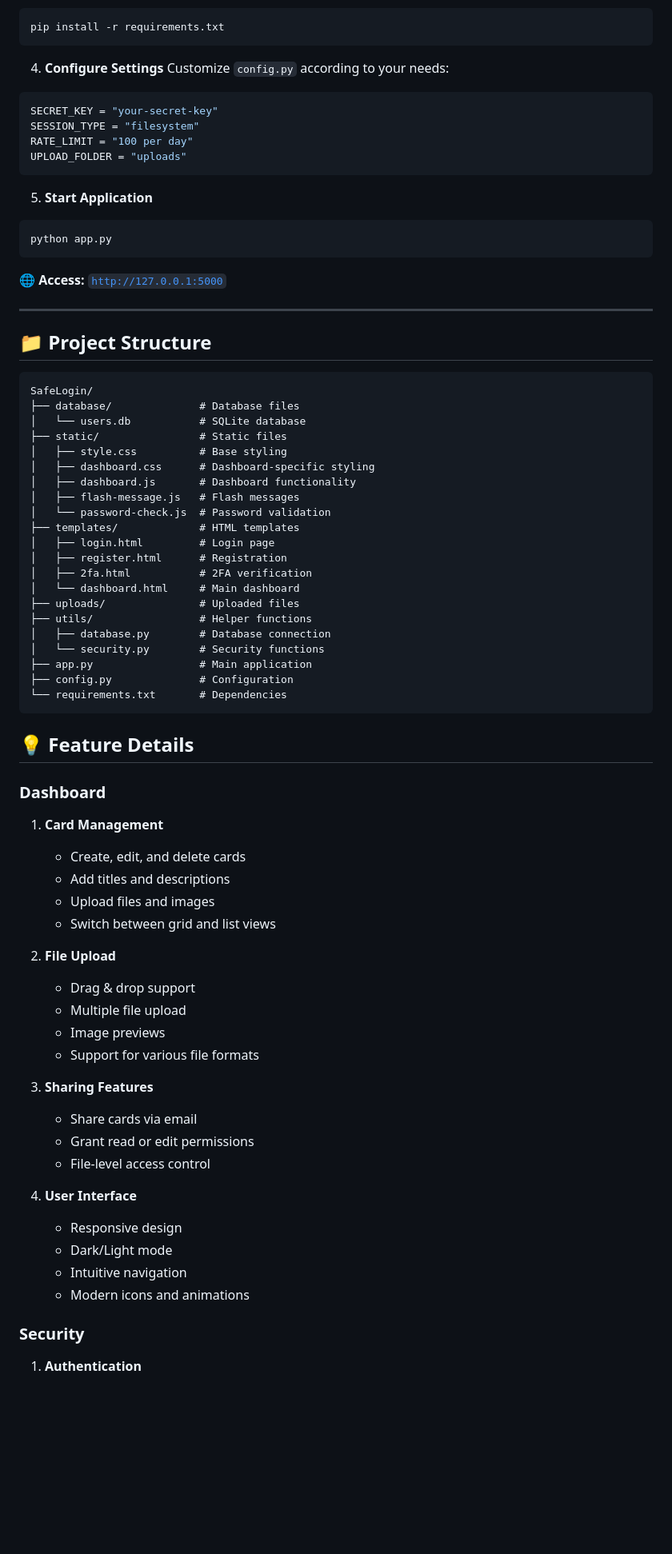
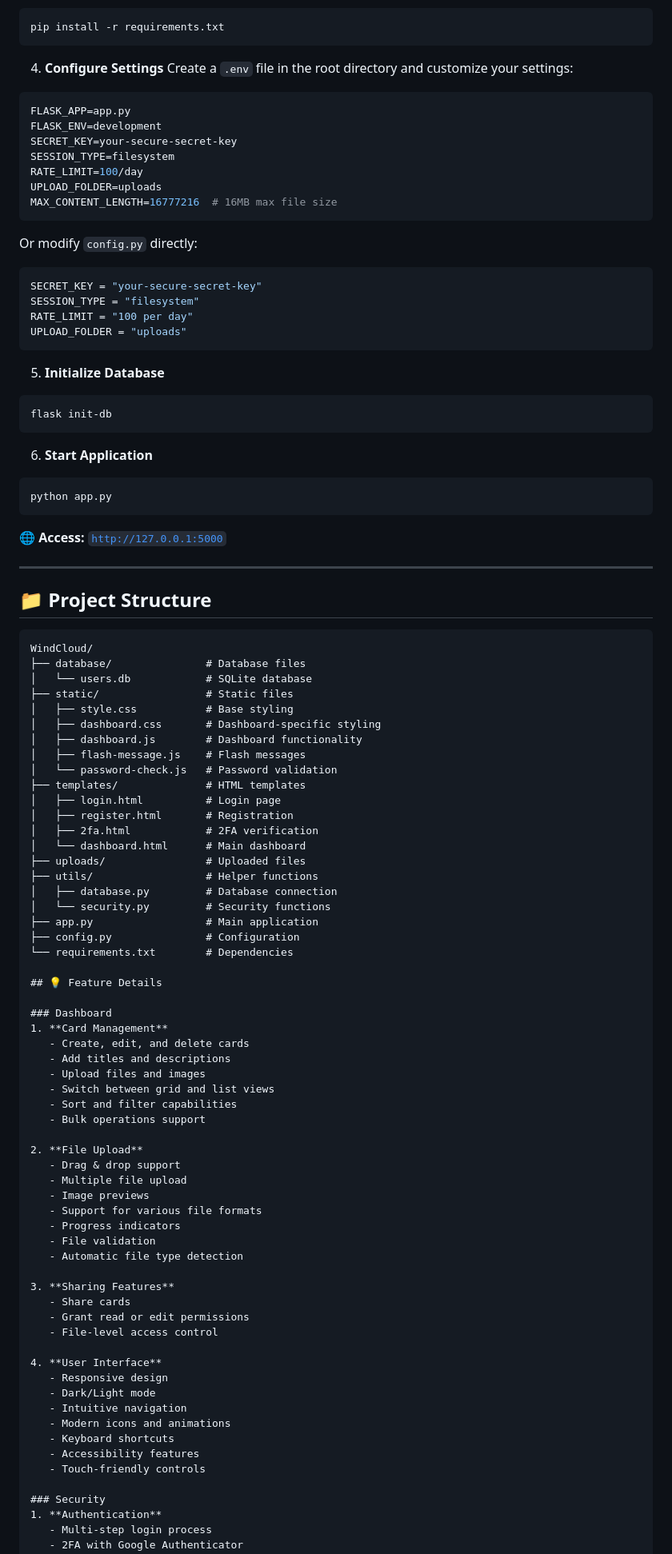
Before and after one commit to MarsgameJu/WindCloud, a Markdown page: README.md, the part around one of its changes. Shown at 80% size. GitHub-like rendering; blank space fills up the shorter version.

````diff
--- a/README.md
+++ b/README.md
@@ -57,15 +66,31 @@ pip install -r requirements.txt
 ```
 
 4. **Configure Settings**
-Customize `config.py` according to your needs:
+Create a `.env` file in the root directory and customize your settings:
+```env
+FLASK_APP=app.py
+FLASK_ENV=development
+SECRET_KEY=your-secure-secret-key
+SESSION_TYPE=filesystem
+RATE_LIMIT=100/day
+UPLOAD_FOLDER=uploads
+MAX_CONTENT_LENGTH=16777216  # 16MB max file size
+```
+
+Or modify `config.py` directly:
 ```python
-SECRET_KEY = "your-secret-key"
+SECRET_KEY = "your-secure-secret-key"
 SESSION_TYPE = "filesystem"
 RATE_LIMIT = "100 per day"
 UPLOAD_FOLDER = "uploads"
 ```
 
-5. **Start Application**
+5. **Initialize Database**
+```bash
+flask init-db
+```
+
+6. **Start Application**
 ```bash
 python app.py
 ```
@@ -77,28 +102,27 @@ python app.py
 ## 📁 Project Structure
 
 ```
-SafeLogin/
-├── database/              # Database files
-│   └── users.db           # SQLite database
-├── static/                # Static files
-│   ├── style.css          # Base styling
-│   ├── dashboard.css      # Dashboard-specific styling
-│   ├── dashboard.js       # Dashboard functionality
-│   ├── flash-message.js   # Flash messages
-│   └── password-check.js  # Password validation
-├── templates/             # HTML templates
-│   ├── login.html         # Login page
-│   ├── register.html      # Registration
-│   ├── 2fa.html           # 2FA verification
-│   └── dashboard.html     # Main dashboard
-├── uploads/               # Uploaded files
-├── utils/                 # Helper functions
-│   ├── database.py        # Database connection
-│   └── security.py        # Security functions
-├── app.py                 # Main application
-├── config.py              # Configuration
-└── requirements.txt       # Dependencies
-```
+WindCloud/
+├── database/               # Database files
+│   └── users.db            # SQLite database
+├── static/                 # Static files
+│   ├── style.css           # Base styling
+│   ├── dashboard.css       # Dashboard-specific styling
+│   ├── dashboard.js        # Dashboard functionality
+│   ├── flash-message.js    # Flash messages
+│   └── password-check.js   # Password validation
+├── templates/              # HTML templates
+│   ├── login.html          # Login page
+│   ├── register.html       # Registration
+│   ├── 2fa.html            # 2FA verification
+│   └── dashboard.html      # Main dashboard
+├── uploads/                # Uploaded files
+├── utils/                  # Helper functions
+│   ├── database.py         # Database connection
+│   └── security.py         # Security functions
+├── app.py                  # Main application
+├── config.py               # Configuration
+└── requirements.txt        # Dependencies
 
 ## 💡 Feature Details
 
@@ -108,15 +132,20 @@ SafeLogin/
    - Add titles and descriptions
    - Upload files and images
    - Switch between grid and list views
+   - Sort and filter capabilities
+   - Bulk operations support
 
 2. **File Upload**
    - Drag & drop support
    - Multiple file upload
    - Image previews
    - Support for various file formats
+   - Progress indicators
+   - File validation
+   - Automatic file type detection
 
 3. **Sharing Features**
-   - Share cards via email
+   - Share cards
    - Grant read or edit permissions
    - File-level access control
 
@@ -125,6 +154,9 @@ SafeLogin/
    - Dark/Light mode
    - Intuitive navigation
    - Modern icons and animations
+   - Keyboard shortcuts
+   - Accessibility features
+   - Touch-friendly controls
 
 ### Security
 1. **Authentication**
````
Also changed, not shown: other parts of README.md (+134 -21 lines).
